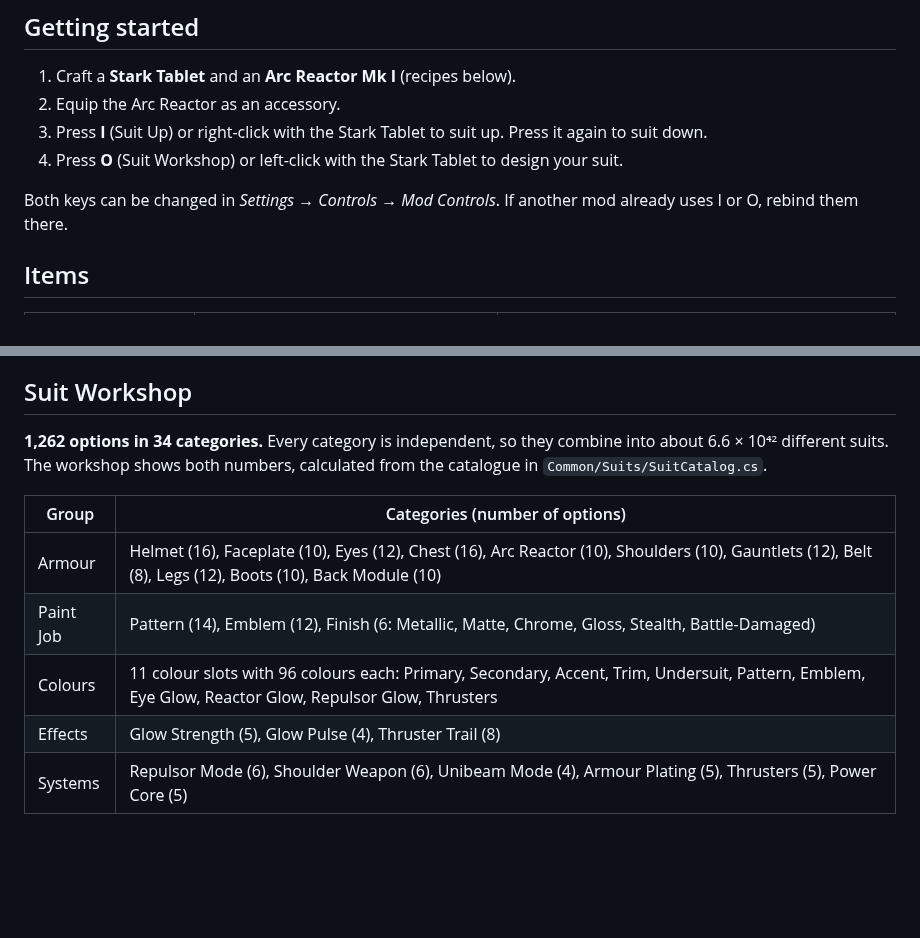
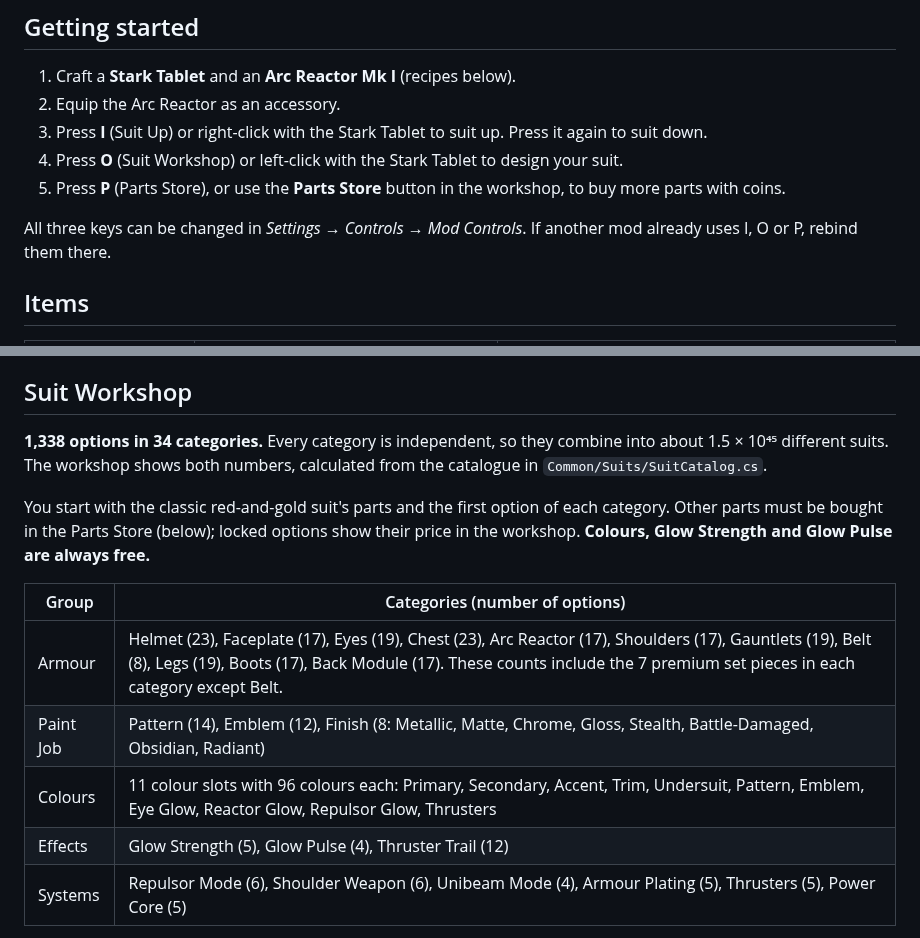
Before and after one commit to speedyteam101/marvel-mod, a Markdown page: README.md, 2 parts joined by grey strips. Rendered like a GitHub page; blank space fills up the shorter version.

```diff
--- a/README.md
+++ b/README.md
@@ -12,8 +12,9 @@ An unofficial, fan-made Marvel mod for **tModLoader** (Terraria 1.4.4). Become I
 2. Equip the Arc Reactor as an accessory.
 3. Press **I** (Suit Up) or right-click with the Stark Tablet to suit up. Press it again to suit down.
 4. Press **O** (Suit Workshop) or left-click with the Stark Tablet to design your suit.
+5. Press **P** (Parts Store), or use the **Parts Store** button in the workshop, to buy more parts with coins.
 
-Both keys can be changed in *Settings → Controls → Mod Controls*. If another mod already uses I or O, rebind them there.
+All three keys can be changed in *Settings → Controls → Mod Controls*. If another mod already uses I, O or P, rebind them there.
 
 ## Items
 
@@ -52,14 +53,16 @@ Ability damage grows after you beat Skeletron, the Wall of Flesh, any mechanical
 
 ## Suit Workshop
 
-**1,262 options in 34 categories.** Every category is independent, so they combine into about 6.6 × 10⁴² different suits. The workshop shows both numbers, calculated from the catalogue in `Common/Suits/SuitCatalog.cs`.
+**1,338 options in 34 categories.** Every category is independent, so they combine into about 1.5 × 10⁴⁵ different suits. The workshop shows both numbers, calculated from the catalogue in `Common/Suits/SuitCatalog.cs`.
+
+You start with the classic red-and-gold suit's parts and the first option of each category. Other parts must be bought in the Parts Store (below); locked options show their price in the workshop. **Colours, Glow Strength and Glow Pulse are always free.**
 
 | Group | Categories (number of options) |
 | --- | --- |
-| Armour | Helmet (16), Faceplate (10), Eyes (12), Chest (16), Arc Reactor (10), Shoulders (10), Gauntlets (12), Belt (8), Legs (12), Boots (10), Back Module (10) |
-| Paint Job | Pattern (14), Emblem (12), Finish (6: Metallic, Matte, Chrome, Gloss, Stealth, Battle-Damaged) |
+| Armour | Helmet (23), Faceplate (17), Eyes (19), Chest (23), Arc Reactor (17), Shoulders (17), Gauntlets (19), Belt (8), Legs (19), Boots (17), Back Module (17). These counts include the 7 premium set pieces in each category except Belt. |
+| Paint Job | Pattern (14), Emblem (12), Finish (8: Metallic, Matte, Chrome, Gloss, Stealth, Battle-Damaged, Obsidian, Radiant) |
 | Colours | 11 colour slots with 96 colours each: Primary, Secondary, Accent, Trim, Undersuit, Pattern, Emblem, Eye Glow, Reactor Glow, Repulsor Glow, Thrusters |
-| Effects | Glow Strength (5), Glow Pulse (4), Thruster Trail (8) |
+| Effects | Glow Strength (5), Glow Pulse (4), Thruster Trail (12) |
 | Systems | Repulsor Mode (6), Shoulder Weapon (6), Unibeam Mode (4), Armour Plating (5), Thrusters (5), Power Core (5) |
 
 The **Systems** options change how the suit plays:
```
Also changed, not shown: other parts of README.md (+37 -2 lines), docs/sets.png (added), 18 other files.
